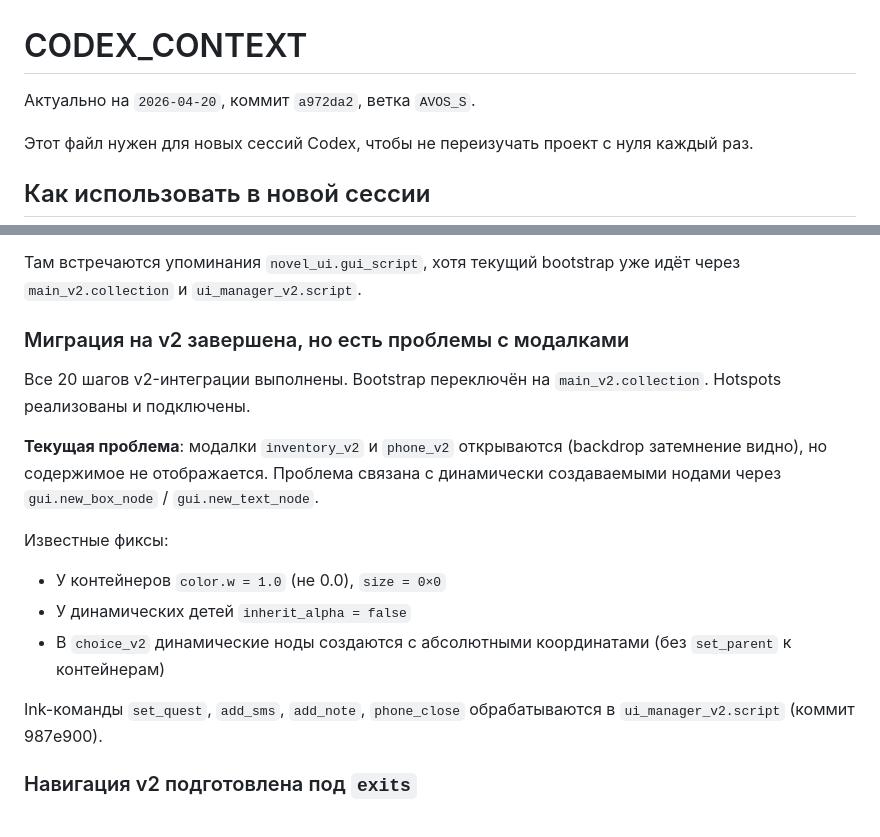
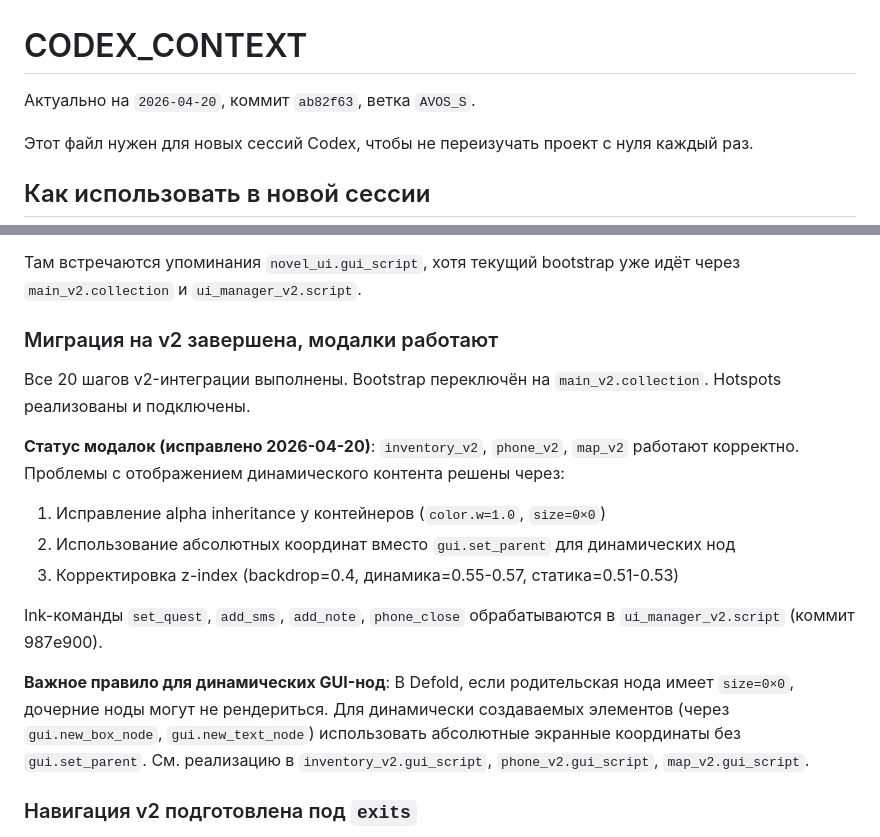
Before and after one commit to Djon21/novell1, a Markdown page: CODEX_CONTEXT.md, 2 parts joined by grey strips. Drawn GitHub-style.

```diff
--- a/CODEX_CONTEXT.md
+++ b/CODEX_CONTEXT.md
@@ -1,6 +1,6 @@
 # CODEX_CONTEXT
 
-Актуально на `2026-04-20`, коммит `a972da2`, ветка `AVOS_S`.
+Актуально на `2026-04-20`, коммит `ab82f63`, ветка `AVOS_S`.
 
 Этот файл нужен для новых сессий Codex, чтобы не переизучать проект с нуля каждый раз.
 
@@ -167,18 +167,18 @@ Exploration-путь:
 
 Там встречаются упоминания `novel_ui.gui_script`, хотя текущий bootstrap уже идёт через `main_v2.collection` и `ui_manager_v2.script`.
 
-### Миграция на v2 завершена, но есть проблемы с модалками
+### Миграция на v2 завершена, модалки работают
 
 Все 20 шагов v2-интеграции выполнены. Bootstrap переключён на `main_v2.collection`. Hotspots реализованы и подключены.
 
-**Текущая проблема**: модалки `inventory_v2` и `phone_v2` открываются (backdrop затемнение видно), но содержимое не отображается. Проблема связана с динамически создаваемыми нодами через `gui.new_box_node` / `gui.new_text_node`.
-
-Известные фиксы:
-- У контейнеров `color.w = 1.0` (не 0.0), `size = 0×0`
-- У динамических детей `inherit_alpha = false`
-- В `choice_v2` динамические ноды создаются с абсолютными координатами (без `set_parent` к контейнерам)
+**Статус модалок (исправлено 2026-04-20)**: `inventory_v2`, `phone_v2`, `map_v2` работают корректно. Проблемы с отображением динамического контента решены через:
+1. Исправление alpha inheritance у контейнеров (`color.w=1.0`, `size=0×0`)
+2. Использование абсолютных координат вместо `gui.set_parent` для динамических нод
+3. Корректировка z-index (backdrop=0.4, динамика=0.55-0.57, статика=0.51-0.53)
 
 Ink-команды `set_quest`, `add_sms`, `add_note`, `phone_close` обрабатываются в `ui_manager_v2.script` (коммит 987e900).
+
+**Важное правило для динамических GUI-нод**: В Defold, если родительская нода имеет `size=0×0`, дочерние ноды могут не рендериться. Для динамически создаваемых элементов (через `gui.new_box_node`, `gui.new_text_node`) использовать абсолютные экранные координаты без `gui.set_parent`. См. реализацию в `inventory_v2.gui_script`, `phone_v2.gui_script`, `map_v2.gui_script`.
 
 ### Навигация v2 подготовлена под `exits`
 
```
Also changed, not shown: AVOS_V2_PROGRESS.md (+14 -4 lines).
